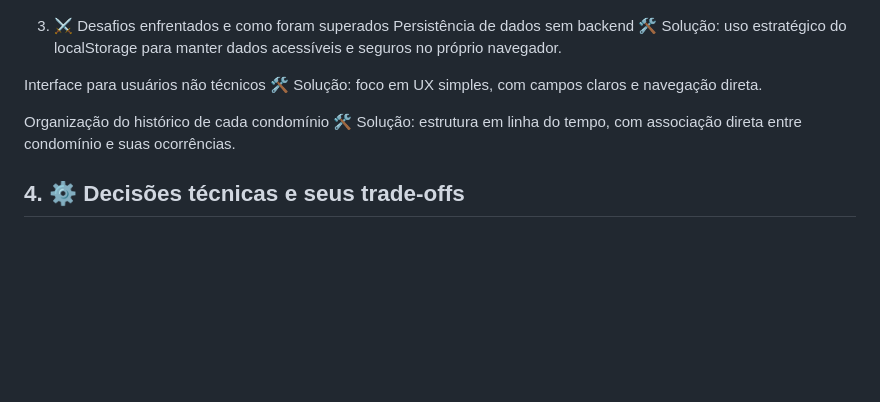
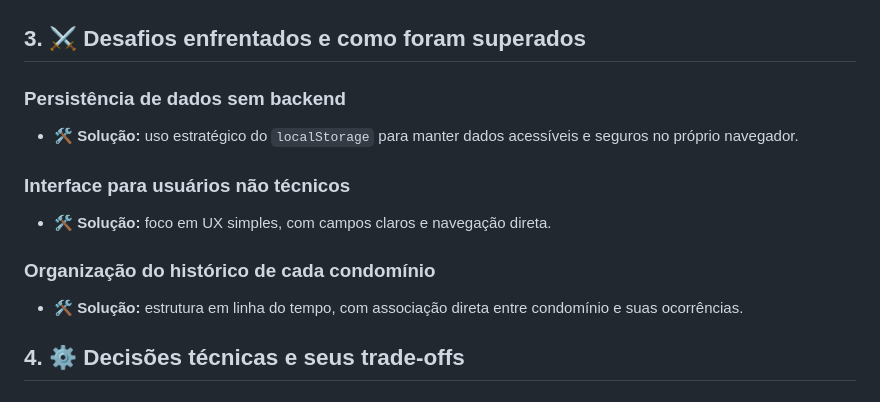
Before and after one commit to Andreisilva-dev/Cadastro-de-Condom-nios, a Markdown page: README.md, the part around the change. GitHub-like rendering; blank space fills up the shorter version.

```diff
--- a/README.md
+++ b/README.md
@@ -37,15 +37,17 @@ Criei um sistema de gestão de condomínios **100% em JavaScript puro**, que rod
 ### 📸 Screenshots / Demonstração
 ![alt text](image.png)
 
-3. ⚔️ Desafios enfrentados e como foram superados
-Persistência de dados sem backend
-🛠️ Solução: uso estratégico do localStorage para manter dados acessíveis e seguros no próprio navegador.
+## 3. ⚔️ Desafios enfrentados e como foram superados
 
-Interface para usuários não técnicos
-🛠️ Solução: foco em UX simples, com campos claros e navegação direta.
+### Persistência de dados sem backend
+- 🛠️ **Solução:** uso estratégico do `localStorage` para manter dados acessíveis e seguros no próprio navegador.
 
-Organização do histórico de cada condomínio
-🛠️ Solução: estrutura em linha do tempo, com associação direta entre condomínio e suas ocorrências.
+### Interface para usuários não técnicos
+- 🛠️ **Solução:** foco em UX simples, com campos claros e navegação direta.
+
+### Organização do histórico de cada condomínio
+- 🛠️ **Solução:** estrutura em linha do tempo, com associação direta entre condomínio e suas ocorrências.
+
 
 ## 4. ⚙️ Decisões técnicas e seus trade-offs
 
```
